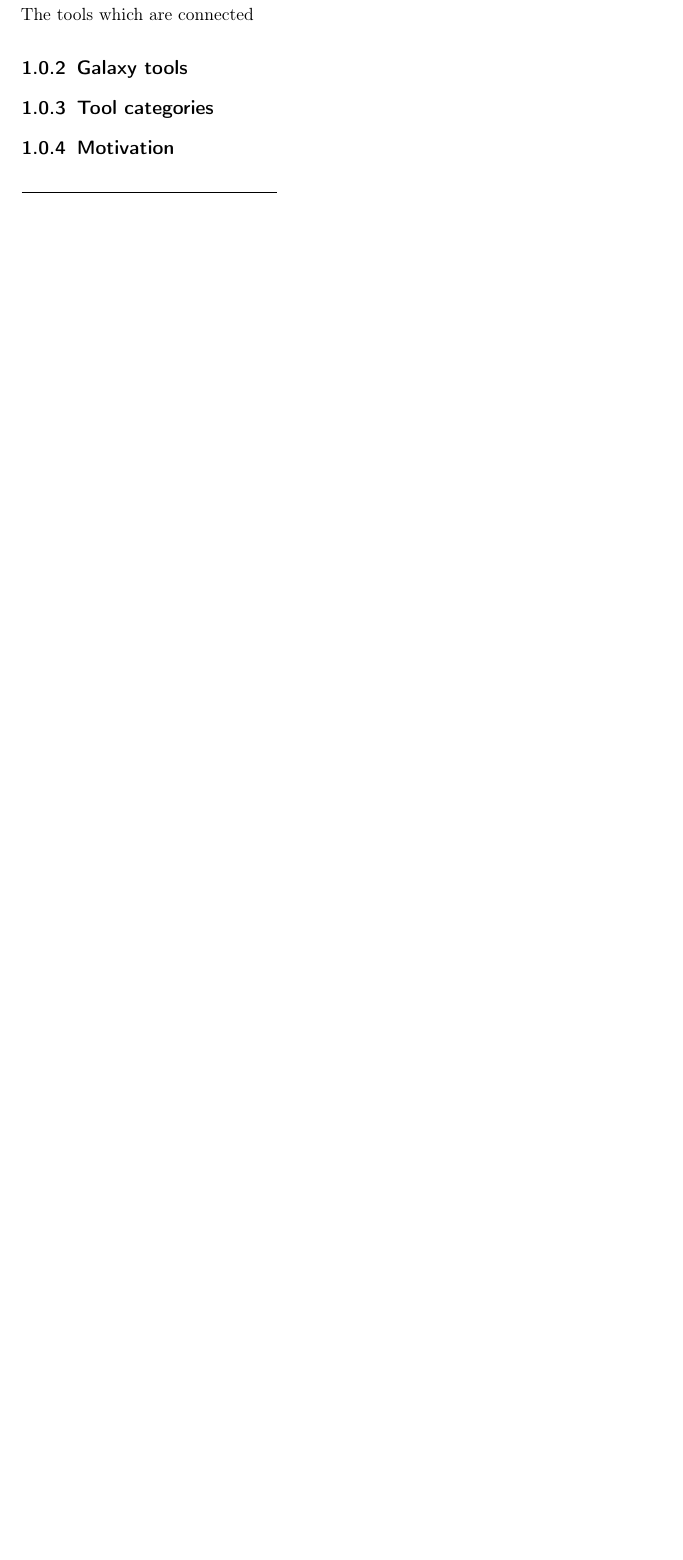
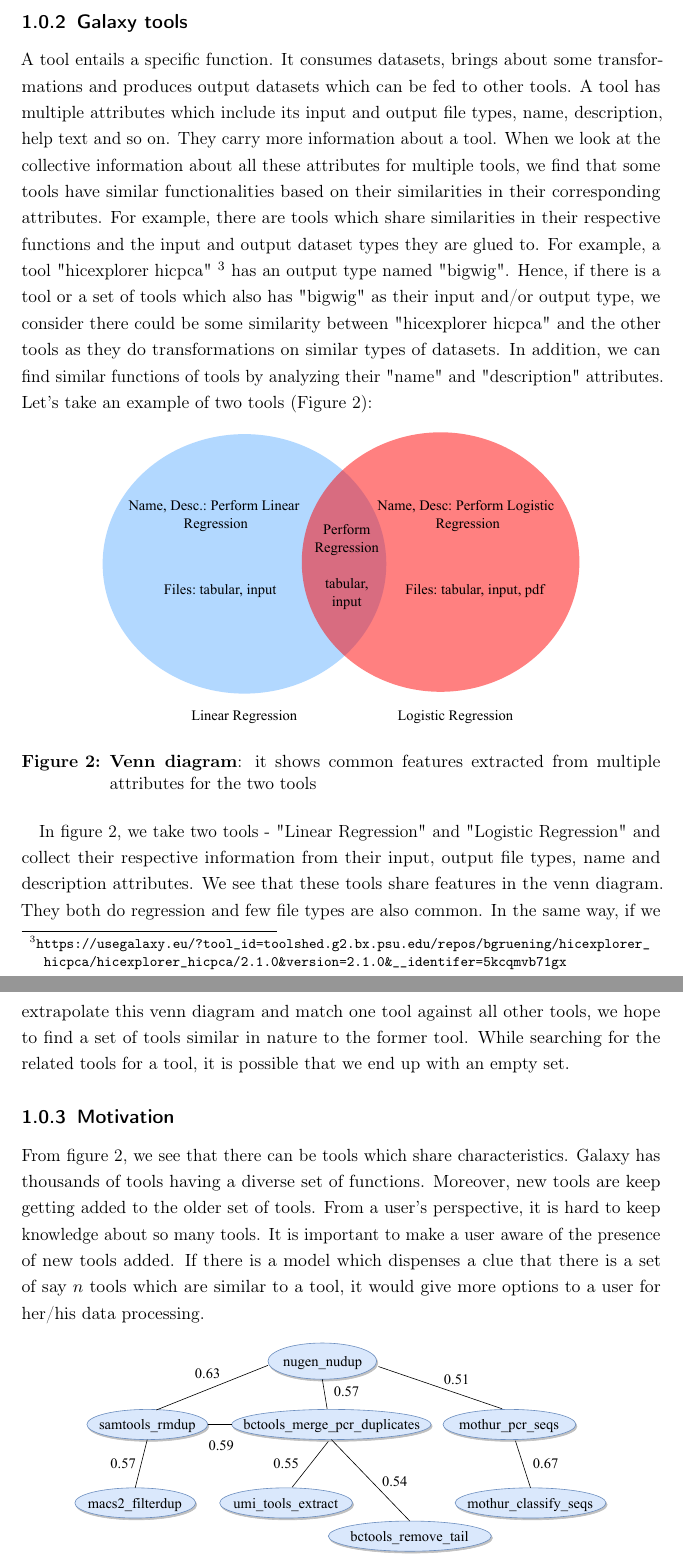
Before and after one commit to anuprulez/latex_master_thesis, a LaTeX thesis (master_thesis.tex, which reads chapters/introduction.tex): part of page 8 of 15 before the commit and two parts of pages 9 and 10 of 17 after it, the two joined at a grey line, cut at the place of the change, the shorter picture padded with empty space. Compiled offline with pdfLaTeX.

Commit message:
Add introduction and motivation

```diff
--- a/chapters/introduction.tex
+++ b/chapters/introduction.tex
@@ -1,3 +1,2 @@
 \chapter{Introduction}\label{chap:introduction}
 \subsection{Galaxy}
-Galaxy {\footnote{\url{https://usegalaxy.eu/}}} is an open-source biological data processing and research platform. It supports numerous types of extensively used biological data formats like FASTA, FASTAQ, GFF, PDB and many more. To process these datasets, Galaxy offers tools and workflows which either transform these datasets from one type to another or manipulate the data. A simple example of data processing is to merge two compatible datasets to make one. Another example can be to reverse complement a sequence of nucleotides. \footnote{\url{https://usegalaxy.eu/?tool_id=MAF_Reverse_Complement_1&version=1.0.1&__identifer=zmk9dx9ivbk}}
@@ -16,9 +14,21 @@ A tool is a data-transforming entity which allows one or more types of datasets,
-The workflows are data processing pipelines. A set of tools joined one after another constitute a workflow. A workflow can have one or more starting and ending tools. The tools which are connected
-
-
+These tools form the building blocks of workflows. The workflows are data processing pipelines where a set of tools are joined one after another. The connected tools need to be compatible to each other which means the output types of one tool should be present in the input types of the next tool. A workflow can have one or more starting and ending tools.
 
 \subsection{Galaxy tools}
+A tool entails a specific function. It consumes datasets, brings about some transformations and produces output datasets which can be fed to other tools. A tool has multiple attributes which include its input and output file types, name, description, help text and so on. They carry more information about a tool. When we look at the collective information about all these attributes for multiple tools, we find that some tools have similar functionalities based on their similarities in their corresponding attributes. For example, there are tools which share similarities in their respective functions and the input and output dataset types they are glued to. For example, a tool "hicexplorer hicpca" \footnote{\url{https://usegalaxy.eu/?tool_id=toolshed.g2.bx.psu.edu/repos/bgruening/hicexplorer_hicpca/hicexplorer_hicpca/2.1.0&version=2.1.0&__identifer=5kcqmvb71gx}}  has an output type named "bigwig". Hence, if there is a tool or a set of tools which also has "bigwig" as their input and/or output type, we consider there could be some similarity between "hicexplorer hicpca" and the other tools as they do transformations on similar types of datasets. In addition, we can find similar functions of tools by analyzing their "name" and "description" attributes. Let's take an example of two tools (Figure 2):
 
-\subsection{Tool categories}
+\begin{figure}[h]
+\begin{centering}
+    {\includegraphics[scale=0.5]{figures/Venn_common_tools_info.pdf}}
+    \caption[Venn diagram]{\textbf{Venn diagram}: it shows common features extracted from multiple attributes for the two tools}
+\end{centering}
+\end{figure}
+
+In figure 2, we take two tools - "Linear Regression" and "Logistic Regression" and collect their respective information from their input, output file types, name and description attributes. We see that these tools share features in the venn diagram. They both do regression and few file types are also common. In the same way, if we extrapolate this venn diagram and match one tool against all other tools, we hope to find a set of tools similar in nature to the former tool. While searching for the related tools for a tool, it is possible that we end up with an empty set.
 
 \subsection{Motivation}
+From figure 2, we see that there can be tools which share characteristics. Galaxy has thousands of tools having a diverse set of functions. Moreover, new tools are keep getting added to the older set of tools. From a user's perspective, it is hard to keep knowledge about so many tools. It is important to make a user aware of the presence of new tools added. If there is a model which dispenses a clue that there is a set of say $n$ tools which are similar to a tool, it would give more options to a user for her/his data processing.
+
+\begin{figure}[h]
+\begin{centering}
+    {\includegraphics[scale=0.5]{figures/tools_sim_know_graph.pdf}}
+    \caption[Similarity knowledge network]{\textbf{Similarity knowledge network}: it shows how the tools in the network are related. The real numbers show the relation strength}
```
Also changed, not shown: figures/Venn_common_tools_info.pdf (added), figures/image_Galaxy_1.png (deleted), figures/tools_sim_know_graph.pdf (added), master_thesis.pdf, chapters/introduction.tex (11 more changed lines), 10 other files.
